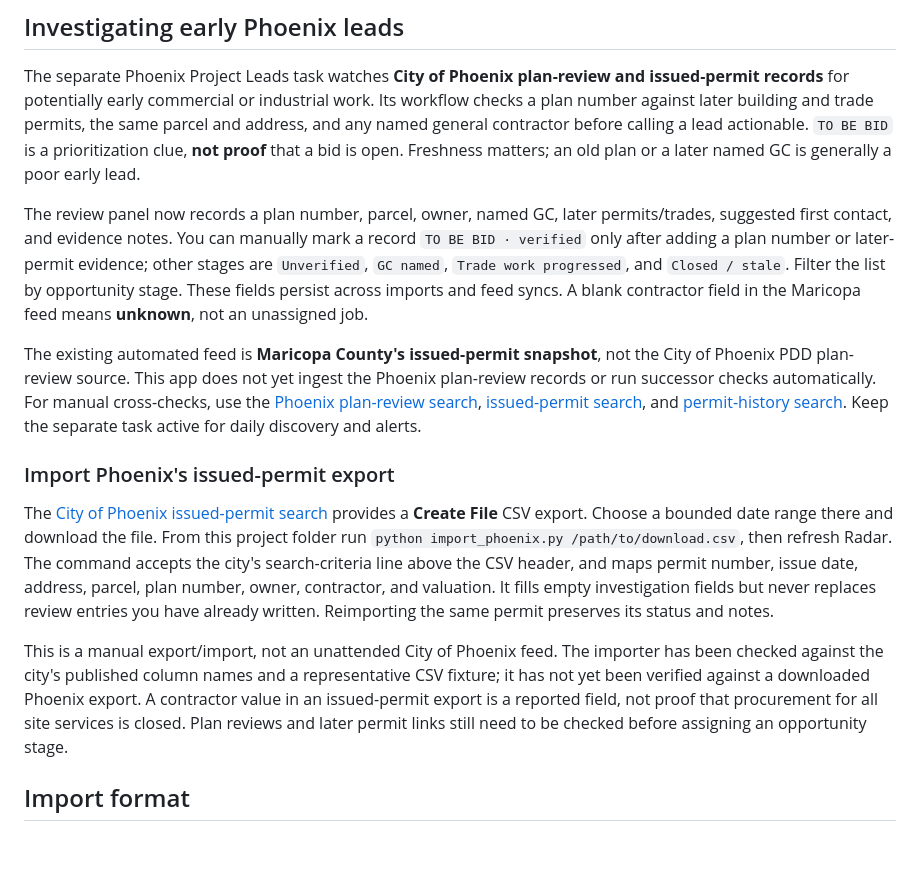
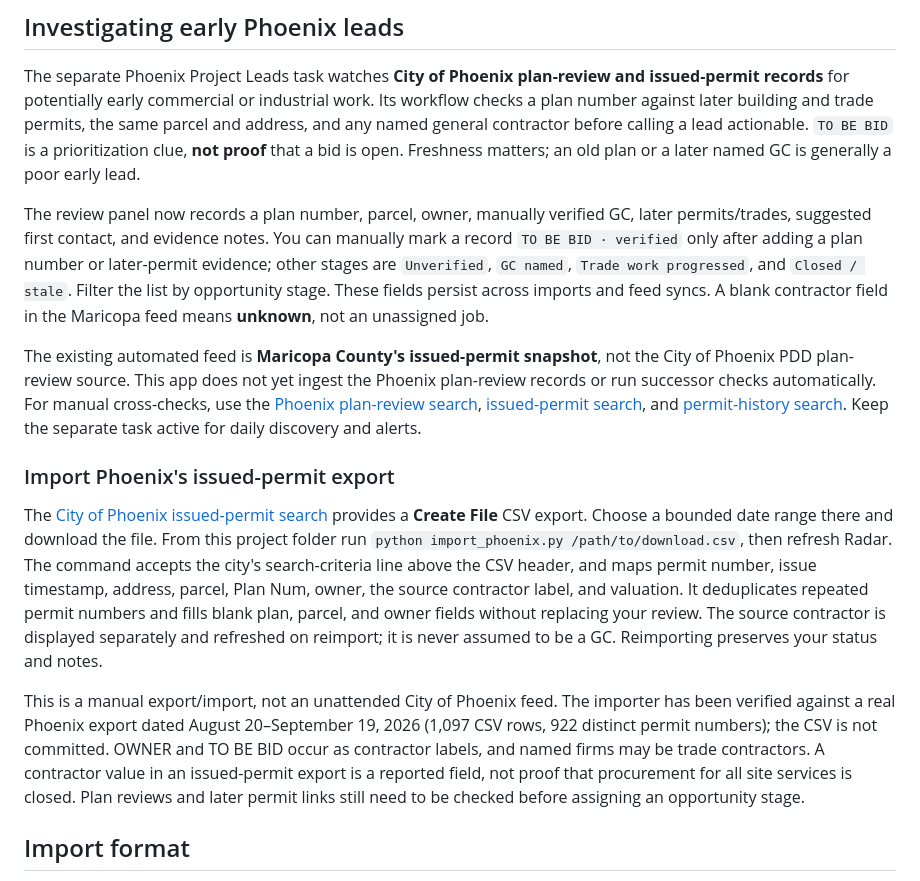
Before and after one commit to expo7/Arizona-Project-Radar-, a Markdown page: README.md, the part around the change. GitHub-like rendering; blank space fills up the shorter version.

Commit message:
Handle actual Phoenix permit CSV headers and contractor labels

```diff
--- a/README.md
+++ b/README.md
@@ -18,15 +18,15 @@ The desk shows 25 permits per page, newest first. Search and filters apply to al
 
 The separate Phoenix Project Leads task watches **City of Phoenix plan-review and issued-permit records** for potentially early commercial or industrial work. Its workflow checks a plan number against later building and trade permits, the same parcel and address, and any named general contractor before calling a lead actionable. `TO BE BID` is a prioritization clue, **not proof** that a bid is open. Freshness matters; an old plan or a later named GC is generally a poor early lead.
 
-The review panel now records a plan number, parcel, owner, named GC, later permits/trades, suggested first contact, and evidence notes. You can manually mark a record `TO BE BID · verified` only after adding a plan number or later-permit evidence; other stages are `Unverified`, `GC named`, `Trade work progressed`, and `Closed / stale`. Filter the list by opportunity stage. These fields persist across imports and feed syncs. A blank contractor field in the Maricopa feed means **unknown**, not an unassigned job.
+The review panel now records a plan number, parcel, owner, manually verified GC, later permits/trades, suggested first contact, and evidence notes. You can manually mark a record `TO BE BID · verified` only after adding a plan number or later-permit evidence; other stages are `Unverified`, `GC named`, `Trade work progressed`, and `Closed / stale`. Filter the list by opportunity stage. These fields persist across imports and feed syncs. A blank contractor field in the Maricopa feed means **unknown**, not an unassigned job.
 
 The existing automated feed is **Maricopa County's issued-permit snapshot**, not the City of Phoenix PDD plan-review source. This app does not yet ingest the Phoenix plan-review records or run successor checks automatically. For manual cross-checks, use the [Phoenix plan-review search](https://apps-secure.phoenix.gov/PDD/Search/PlanReviews), [issued-permit search](https://apps-secure.phoenix.gov/PDD/Search/IssuedPermit), and [permit-history search](https://apps-secure.phoenix.gov/pdd/search/permits). Keep the separate task active for daily discovery and alerts.
 
 ### Import Phoenix's issued-permit export
 
-The [City of Phoenix issued-permit search](https://apps-secure.phoenix.gov/PDD/Search/IssuedPermit) provides a **Create File** CSV export. Choose a bounded date range there and download the file. From this project folder run `python import_phoenix.py /path/to/download.csv`, then refresh Radar. The command accepts the city's search-criteria line above the CSV header, and maps permit number, issue date, address, parcel, plan number, owner, contractor, and valuation. It fills empty investigation fields but never replaces review entries you have already written. Reimporting the same permit preserves its status and notes.
+The [City of Phoenix issued-permit search](https://apps-secure.phoenix.gov/PDD/Search/IssuedPermit) provides a **Create File** CSV export. Choose a bounded date range there and download the file. From this project folder run `python import_phoenix.py /path/to/download.csv`, then refresh Radar. The command accepts the city's search-criteria line above the CSV header, and maps permit number, issue timestamp, address, parcel, Plan Num, owner, the source contractor label, and valuation. It deduplicates repeated permit numbers and fills blank plan, parcel, and owner fields without replacing your review. The source contractor is displayed separately and refreshed on reimport; it is never assumed to be a GC. Reimporting preserves your status and notes.
 
-This is a manual export/import, not an unattended City of Phoenix feed. The importer has been checked against the city's published column names and a representative CSV fixture; it has not yet been verified against a downloaded Phoenix export. A contractor value in an issued-permit export is a reported field, not proof that procurement for all site services is closed. Plan reviews and later permit links still need to be checked before assigning an opportunity stage.
+This is a manual export/import, not an unattended City of Phoenix feed. The importer has been verified against a real Phoenix export dated August 20–September 19, 2026 (1,097 CSV rows, 922 distinct permit numbers); the CSV is not committed. OWNER and TO BE BID occur as contractor labels, and named firms may be trade contractors. A contractor value in an issued-permit export is a reported field, not proof that procurement for all site services is closed. Plan reviews and later permit links still need to be checked before assigning an opportunity stage.
 
 ## Import format
 
```
